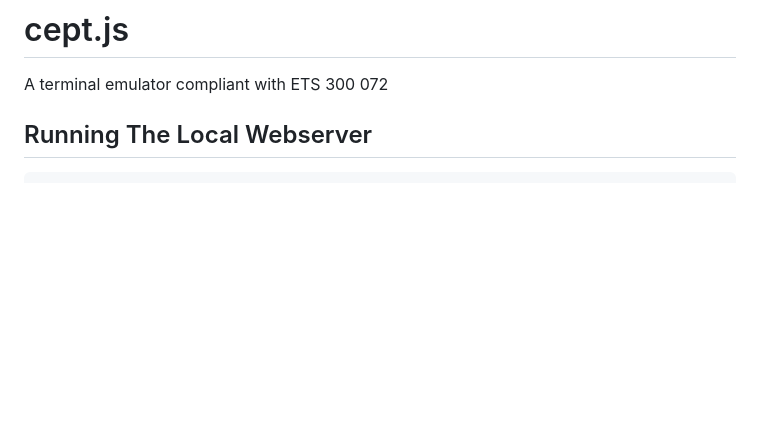
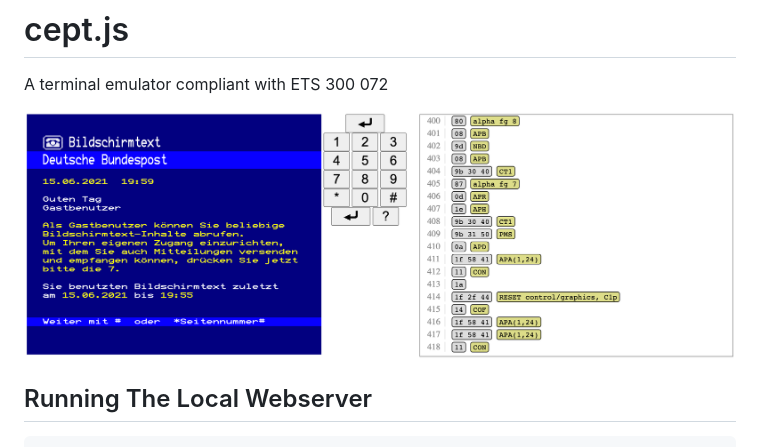
Before and after one commit to stblassitude/ceptjs, a Markdown page: README.md, the part around the change. Rendered like a GitHub page; pictures changed too: docs/welcome.png (added); blank space fills up the shorter version.

Commit message:
Add sample screenshot

```diff
--- a/README.md
+++ b/README.md
@@ -1,6 +1,8 @@
 # cept.js
 
 A terminal emulator compliant with ETS 300 072
+
+![](docs/welcome.png)
 
 ## Running The Local Webserver
 
```
